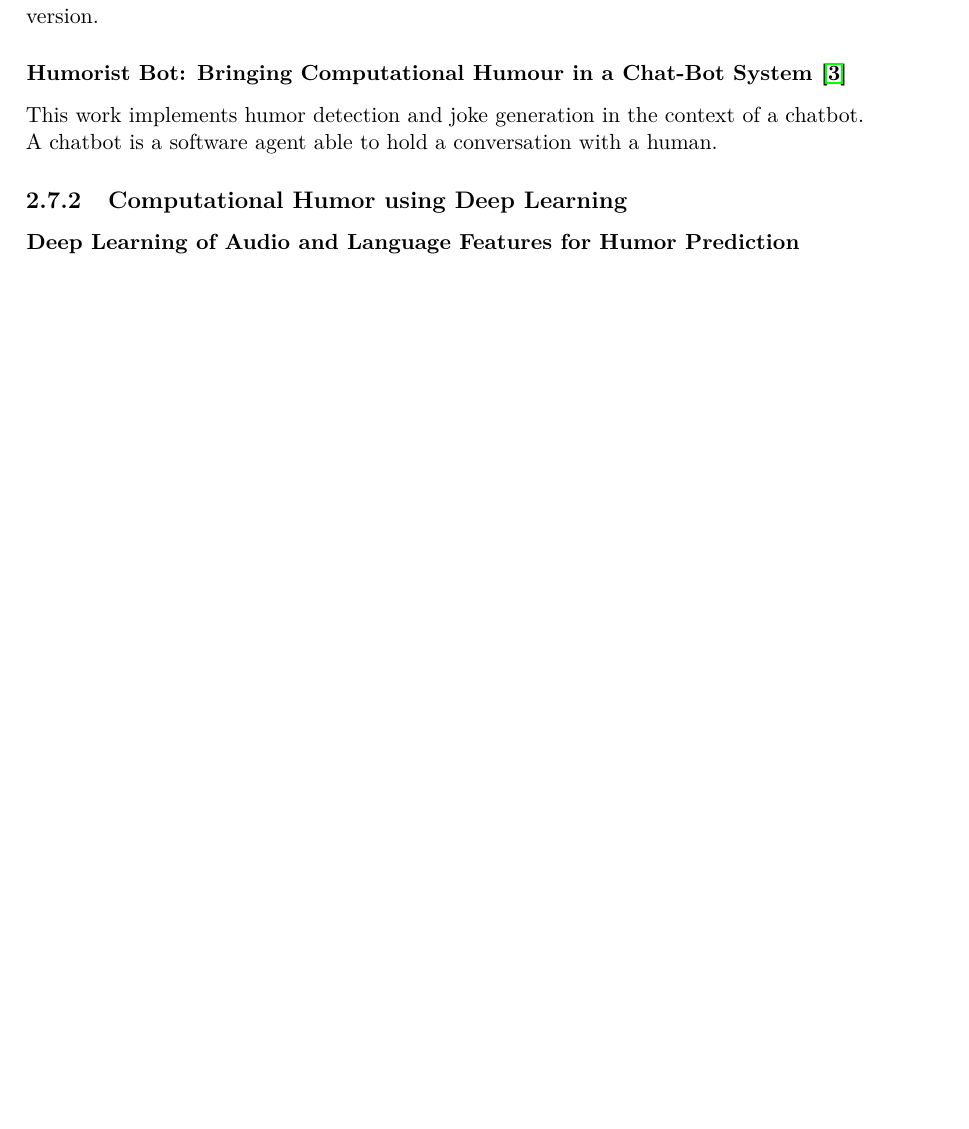
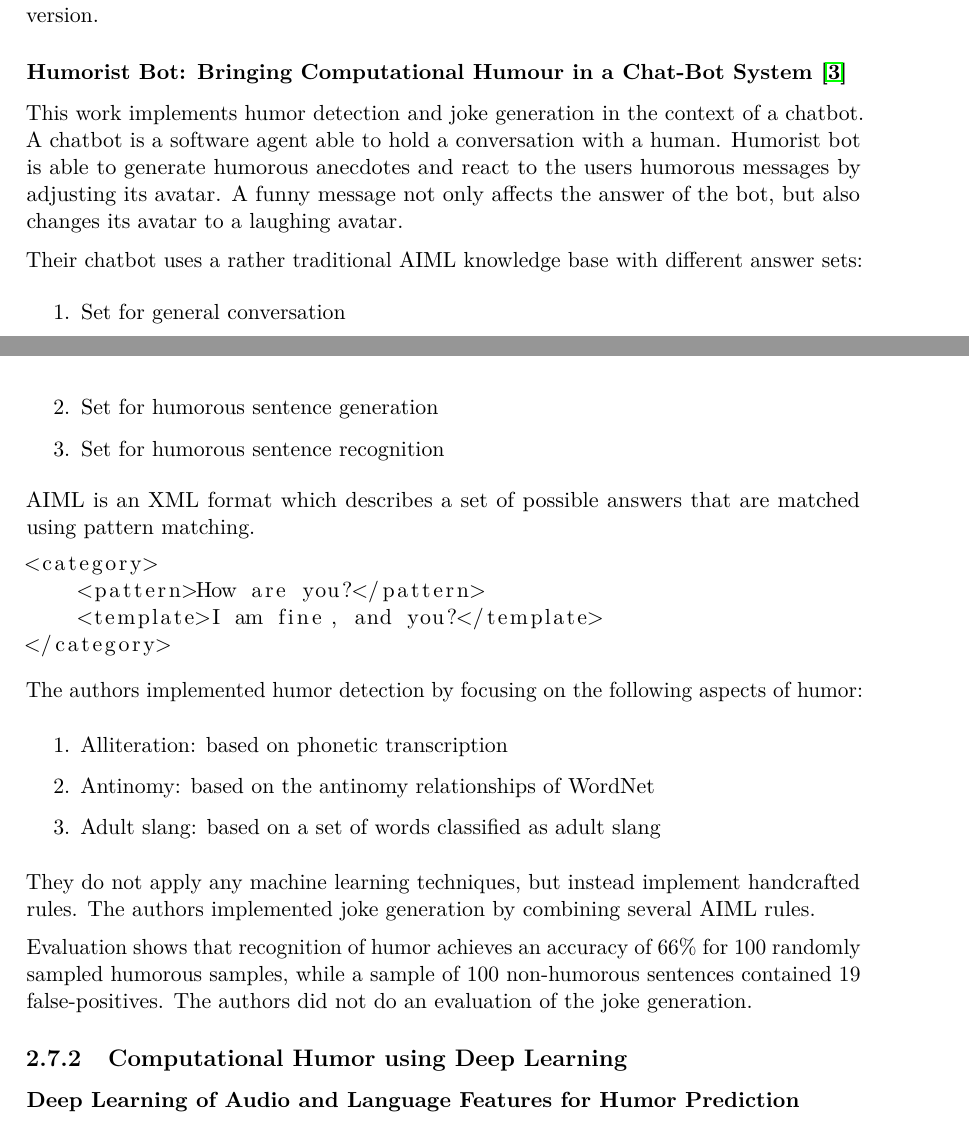
Before and after one commit to metzzo/deephumor, a LaTeX thesis (documentation/thesis/thesis.tex): part of page 35 of 65 before the commit and two parts of pages 35 and 36 of 66 after it, the two joined at a grey line, cut so that both start at the same text, the shorter picture padded with empty space. Compiled offline with pdfLaTeX.

Commit message:
humorist bot

```diff
--- a/documentation/thesis/thesis.tex
+++ b/documentation/thesis/thesis.tex
@@ -27,6 +27,7 @@
 \usepackage{amssymb}% http://ctan.org/pkg/amssymb
 \usepackage{pifont}% http://ctan.org/pkg/pifont
 \usepackage[noend]{algpseudocode}
+\usepackage{listings}
 
 \newcommand{\cmark}{\ding{51}}%
 
@@ -1081,7 +1082,37 @@ Seiten: 0.5
 
 \subsubsection{Humorist Bot: Bringing Computational Humour in a Chat-Bot System \cite{HumoristBot}}
 
-This work implements humor detection and joke generation in the context of a chatbot. A chatbot is a software agent able to hold a conversation with a human.
+This work implements humor detection and joke generation in the context of a chatbot. A chatbot is a software agent able to hold a conversation with a human. Humorist bot is able to generate humorous anecdotes and react to the users humorous messages by adjusting its avatar. A funny message not only affects the answer of the bot, but also changes its avatar to a laughing avatar.
+
+Their chatbot uses a rather traditional AIML knowledge base with different answer sets:
+\begin{enumerate}
+\item Set for general conversation
+\item Set for humorous sentence generation
+\item Set for humorous sentence recognition
+\end{enumerate}
+
+AIML is an XML format which describes a set of possible answers that are matched using pattern matching.
+
+\lstset{language=XML}
+\begin{lstlisting}
+<category>
+    <pattern>How are you?</pattern>
+    <template>I am fine, and you?</template>
+</category>
+\end{lstlisting}
+
+The authors implemented humor detection by focusing on the following aspects of humor:
+
+\begin{enumerate}
+\item Alliteration: based on phonetic transcription
+\item Antinomy: based on the antinomy relationships of WordNet
+\item Adult slang: based on a set of words classified as adult slang
+\end{enumerate}
+
+They do not apply any machine learning techniques, but instead implement handcrafted rules. The authors implemented joke generation by combining several AIML rules.
+
+Evaluation shows that recognition of humor achieves an accuracy of 66\% for 100 randomly sampled humorous samples, while a sample of 100 non-humorous sentences contained 19 false-positives. The authors did not do an evaluation of the joke generation.
+
 
 \if false
 Traditioneller Ansatz in einem generativem Setting
```
